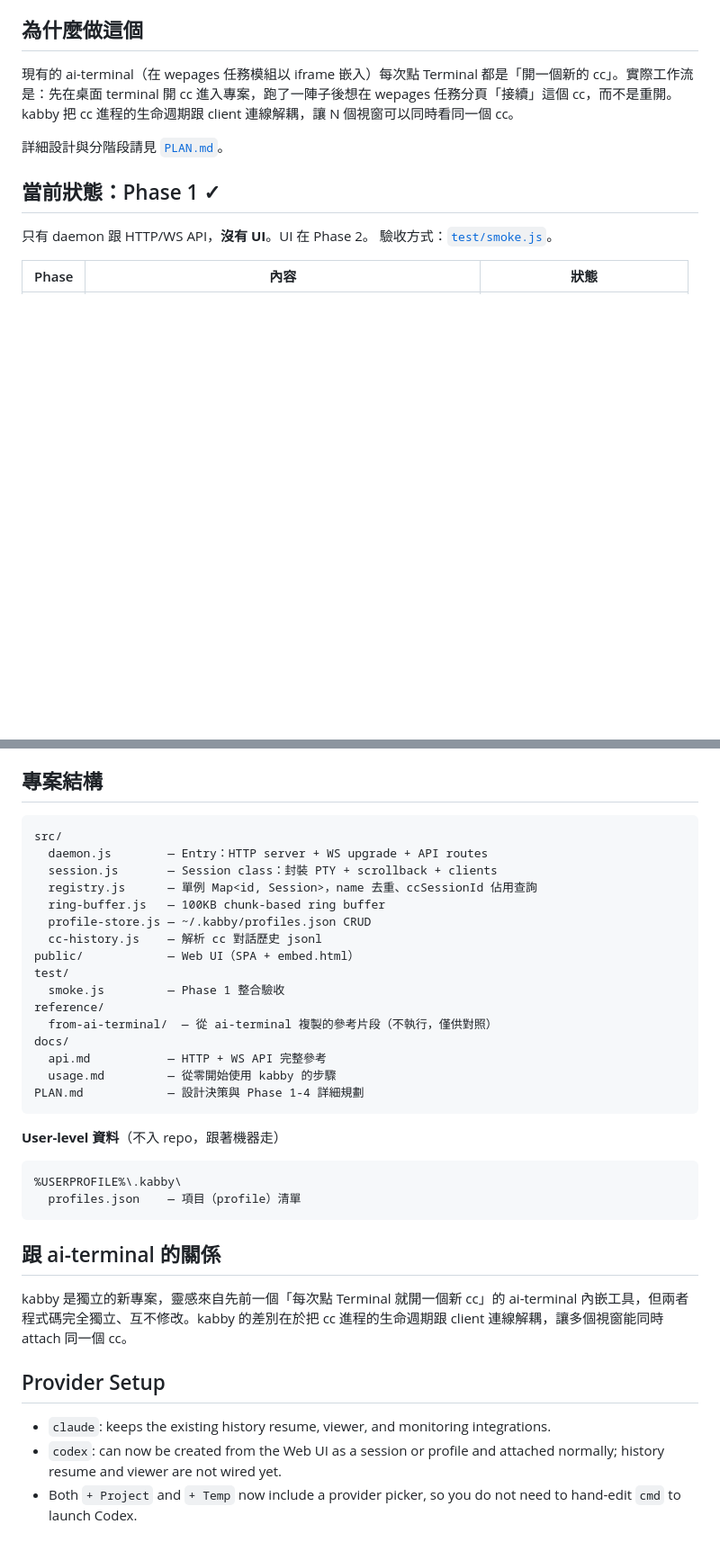
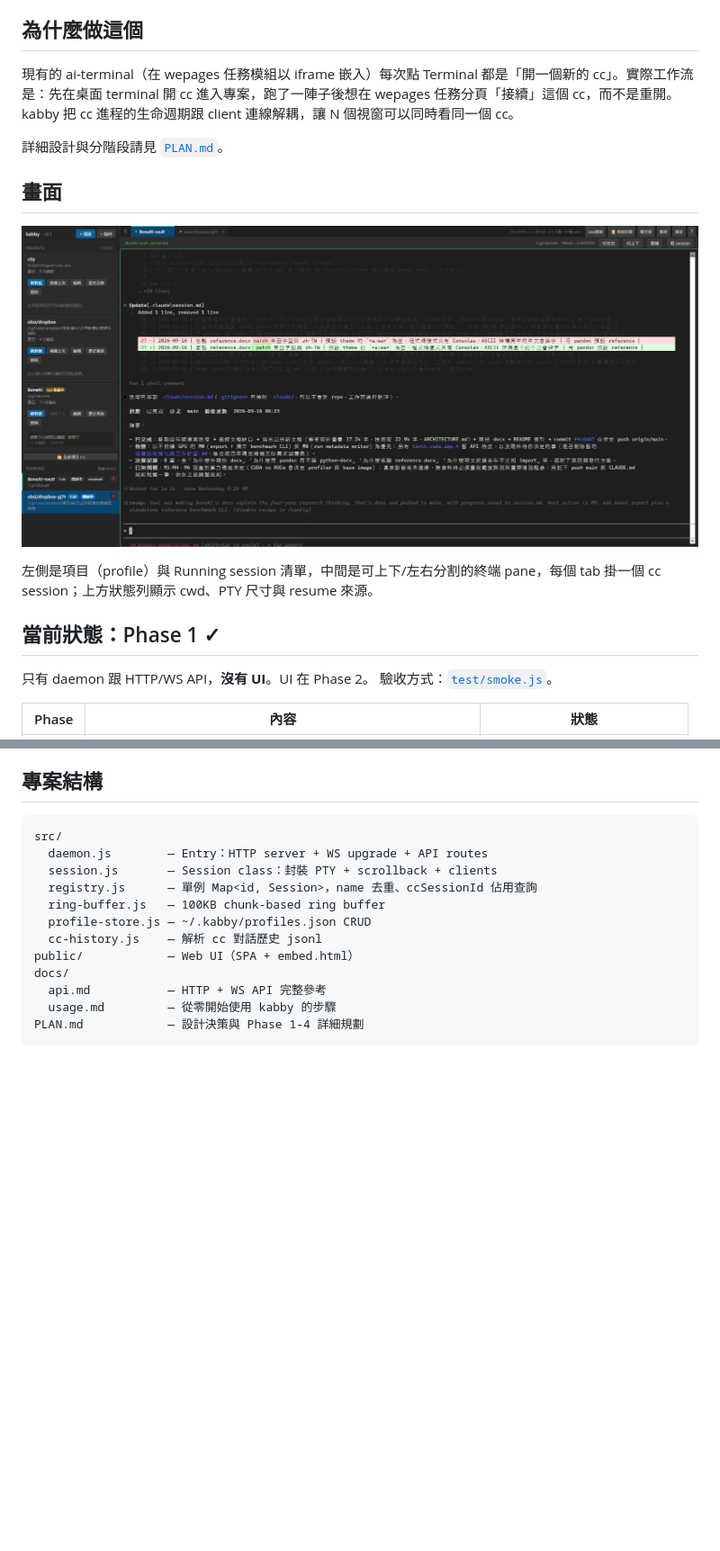
Before and after one commit to jokerjkeeper/kabby, a Markdown page: README.md, 2 parts joined by grey strips. Shown at 90% size. GitHub-like rendering; pictures changed too: docs/images/screenshot.png (added); blank space fills up the shorter version.

````diff
--- a/README.md
+++ b/README.md
@@ -7,6 +7,12 @@ PTY 多工器 daemon — 一個 cc 進程，多個 client（桌面 UI、wepages
 現有的 ai-terminal（在 wepages 任務模組以 iframe 嵌入）每次點 Terminal 都是「開一個新的 cc」。實際工作流是：先在桌面 terminal 開 cc 進入專案，跑了一陣子後想在 wepages 任務分頁「接續」這個 cc，而不是重開。kabby 把 cc 進程的生命週期跟 client 連線解耦，讓 N 個視窗可以同時看同一個 cc。
 
 詳細設計與分階段請見 [`PLAN.md`](./PLAN.md)。
+
+## 畫面
+
+![kabby Web UI — 多 tab、左側項目/Running 清單、右上 Live 面板與監控入口](docs/images/screenshot.png)
+
+左側是項目（profile）與 Running session 清單，中間是可上下/左右分割的終端 pane，每個 tab 掛一個 cc session；上方狀態列顯示 cwd、PTY 尺寸與 resume 來源。
 
 ## 當前狀態：Phase 1 ✓
 
@@ -107,30 +128,8 @@ src/
   profile-store.js — ~/.kabby/profiles.json CRUD
   cc-history.js    — 解析 cc 對話歷史 jsonl
 public/            — Web UI（SPA + embed.html）
-test/
-  smoke.js         — Phase 1 整合驗收
-reference/
-  from-ai-terminal/  — 從 ai-terminal 複製的參考片段（不執行，僅供對照）
 docs/
   api.md           — HTTP + WS API 完整參考
   usage.md         — 從零開始使用 kabby 的步驟
 PLAN.md            — 設計決策與 Phase 1-4 詳細規劃
 ```
-
-**User-level 資料**（不入 repo，跟著機器走）
-
-```
-%USERPROFILE%\.kabby\
-  profiles.json    — 項目（profile）清單
-```
-
-## 跟 ai-terminal 的關係
-
-kabby 是獨立的新專案，靈感來自先前一個「每次點 Terminal 就開一個新 cc」的 ai-terminal 內嵌工具，但兩者程式碼完全獨立、互不修改。kabby 的差別在於把 cc 進程的生命週期跟 client 連線解耦，讓多個視窗能同時 attach 同一個 cc。
-
-
-## Provider Setup
-
-- `claude`: keeps the existing history resume, viewer, and monitoring integrations.
-- `codex`: can now be created from the Web UI as a session or profile and attached normally; history resume and viewer are not wired yet.
-- Both `+ Project` and `+ Temp` now include a provider picker, so you do not need to hand-edit `cmd` to launch Codex.
````
Also changed, not shown: other parts of README.md (+15 -0 lines), docs/images/monitor.png (added), docs/images/room-create.png (added).
